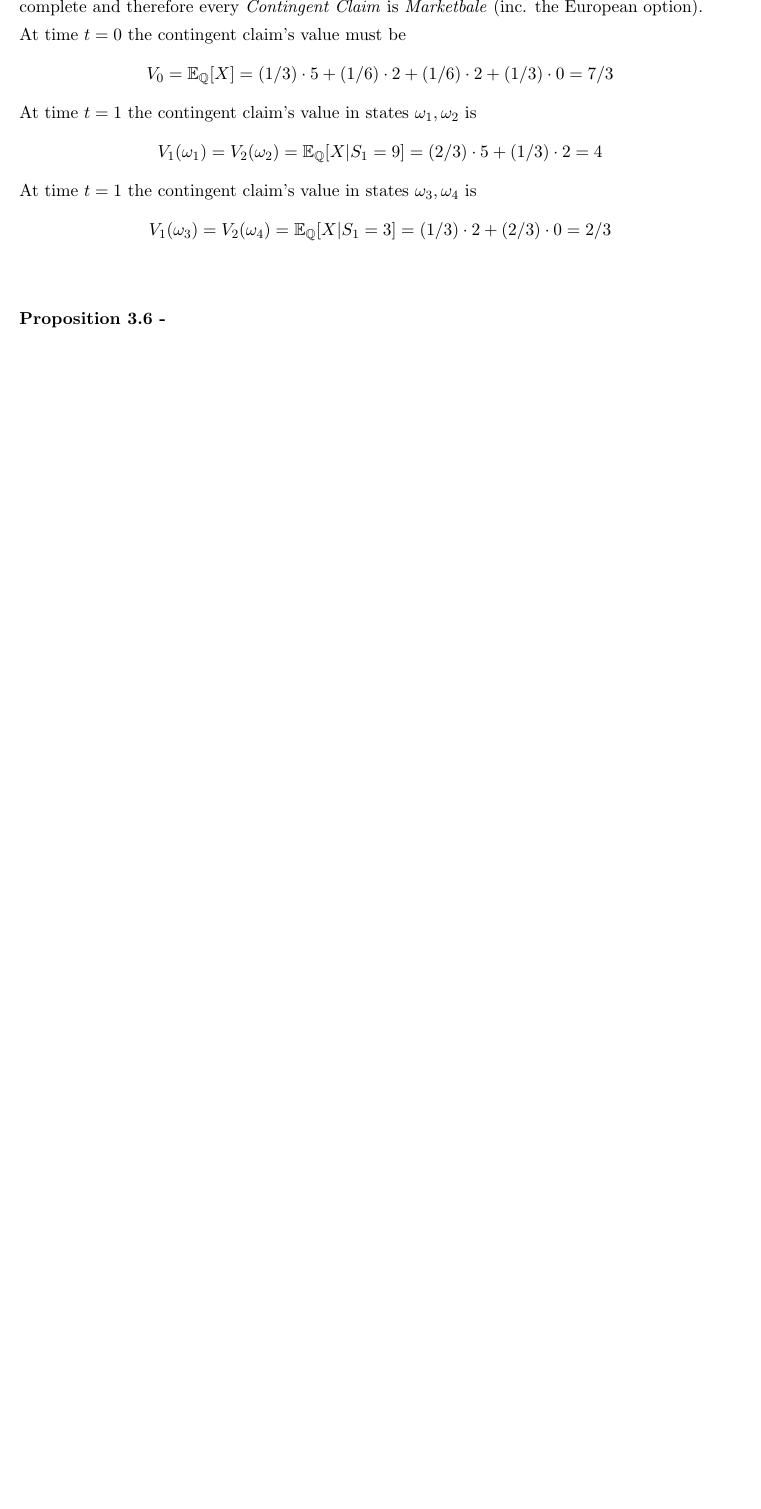
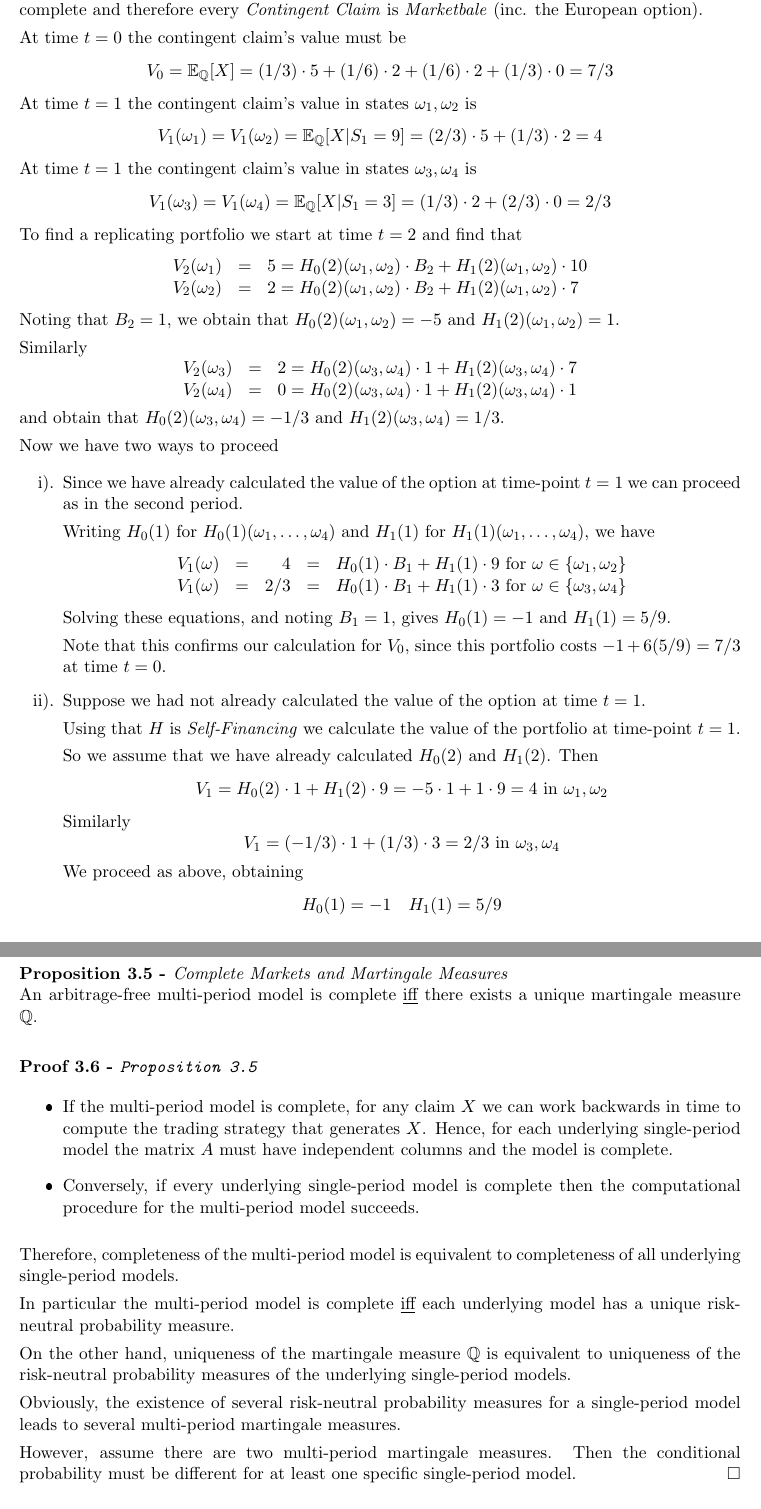
Before and after one commit to dajhutchinson/Financial-Mathematics, a LaTeX document (Notes/src/NotesFM.tex): part of page 39 of 40 before the commit and two parts of pages 40 and 41 of 43 after it, the two joined at a grey line, cut so that both start at the same text, the shorter picture padded with empty space. The pictures show the PDF file Notes/NotesFM.pdf that the author committed with the source.

Commit message:
Week 5.3 - Lectures 24,25,26

```diff
--- a/Notes/src/NotesFM.tex
+++ b/Notes/src/NotesFM.tex
@@ -1480,10 +1479,8 @@
     \par A \textit{Contingent Claim} $X$ is said to be \textit{Attainable}\footnote{AKA \textit{Marketable}.} if there exists a \textit{Self-Financing Trading Strategy} $H$ st $V_T(\omega)=X(\omega)\ \forall\ \omega\in\Omega$. In this case one says that $H$ ``generates'' $X$ and $H$ is called the \textit{Replicating Portfolio}.
   \end{definition}
 
-  \begin{proposition}{Risk-Neutral Valuation Principle\footnote{This is an extension of \texttt{Theorem \ref{sec_financial_terminology_and_single_period_model}.\ref{the_risk_netural_valuation_principle_single_period}} to the multi-period model.}}
+  \begin{theorem}{Risk-Neutral Valuation Principle\footnote{This is an extension of \texttt{Theorem \ref{sec_financial_terminology_and_single_period_model}.\ref{the_risk_neutral_valuation_principle_single_period}} to the multi-period model.}}\label{the_risk_neutral_valuation_principle_multi_period}
     The time $t$ value of an \textit{Attainable Contingent Claim} $X$ is equal to $V_t$ where $V_t$ is the time $t$ value of the portfolio which replicates $X$.
     \par Moreover,
     \[ V_t^*=\frac{V_t}{B_t}=\expect_\Q[X/B_t|\mathcal{F}_t]\text{ for }t=0,\dots,T\text{ and all }\Q \]
-  \end{proposition}
-
-  \begin{example}{}
+  \end{theorem}
@@ -1490,3 +1492,24 @@
+    \[ V_t^*:=\expect_\Q[V_t^*|\mathcal{F}_t] \]
+    as $V_t^*$ is a \textit{Martingale} by \texttt{Proposition \ref{sec_multi_period_models}.\ref{prop_finance_processes_which_are_martingales}}.
+    \par Moreover, since $V_T^*$ is the discounted value of the portfolio which replicated $X$ we have that
+    \[ \expect_\Q[V_T^*|\mathcal{F}_t]=\expect_\Q[X/B_T|\mathcal{F}_t] \]
+    Thus $V_t^*=\expect_\Q[X/B_T|\mathcal{F}_t]$ independent of the choice of \textit{Martingale Measure} $\Q$.
+  \end{proof}
+
+  \begin{remark}{Computing a Generating a Trading Strategy $H$}
+    If we already know the \textit{Value Process} $\{V_t\}_{t\in\nats_0}$ for the replicating portfolio, we need to solve for the trading strategy $H$ using the linear equations in the definition of the value process (keeping in mind that $H$ is \textit{Predictable}).
+    \[ V_t(\omega_i)=H_0(t)B_t+\sum_{n=1}^NH_n(t)S_n(t)(\omega_i)\ \forall\ \omega_i\in\Omega \]
+    However, if we only know the \textit{Contingent Claim} $X$ we need to work backwards in time, deriving $V$ and $H$ simultaneously.
+    \par Since $V_T=X$ we must first solve the following for $H(T)$.
+    \[ X(\omega_i)=H_0(T)B)T+\sum_{n=1}^NH_n(T)S_n(T)(\omega_i) \]
+    Since $H$ is self-financing, we can calculate $V_{T-1}$.
+    \[ V_{T-1}=H_0(T)B_{T-1}+\sum_{n=1}^NH_n(T)S_n(T-1)(\omega_i) \]
+    Therefore, our next step is to solve the following for $H(T_1)$.
+    \[ V_{T-1}=H_0(T_1)B_{T-1}+\sum_{n=1}^NH_n(T-1)S_n(T-1)(\omega_i) \]
+    We can now continue by calculating $V_{T-2}$ etc. until we end up with $V_0$.
+  \end{remark}
+
+  \begin{example}{Finding a Replicating Portfolio}
     Consider a European call option with exercise price $e=5$.
     \par The corresponding contingent claim is $X=\{S_2-5\}_+$ and takes the values $\{5,2,2,0\}$ in states $\{\omega_1,\omega_2,\omega_3,\omega_4\}$ respectively.
     \par Suppose $r=0$ then $\Q=(1/3,1/6,1/6,1/3)$.
@@ -1494,14 +1517,57 @@
     \par At time $t=0$ the contingent claim's value must be
     \[ V_0=\expect_\Q[X]=(1/3)\cdot5+(1/6)\cdot2+(1/6)\cdot2+(1/3)\cdot0=7/3 \]
     At time $t=1$ the contingent claim's value in states $\omega_1,\omega_2$ is
-    \[ V_1(\omega_1)=V_2(\omega_2)=\expect_\Q[X|S_1=9]=(2/3)\cdot5+(1/3)\cdot2=4 \]
+    \[ V_1(\omega_1)=V_1(\omega_2)=\expect_\Q[X|S_1=9]=(2/3)\cdot5+(1/3)\cdot2=4 \]
     At time $t=1$ the contingent claim's value in states $\omega_3,\omega_4$ is
-    \[ V_1(\omega_3)=V_2(\omega_4)=\expect_\Q[X|S_1=3]=(1/3)\cdot2+(2/3)\cdot0=2/3 \]
-  \end{example}
-
-  \begin{proposition}{}\label{prop_complete_model_and_martingale_measures}
-
+    \[ V_1(\omega_3)=V_1(\omega_4)=\expect_\Q[X|S_1=3]=(1/3)\cdot2+(2/3)\cdot0=2/3 \]
+    To find a replicating portfolio we start at time $t=2$ and find that
+    \[\begin{array}{rcl}
+      V_2(\omega_1)&=&5=H_0(2)(\omega_1,\omega_2)\cdot B_2+H_1(2)(\omega_1,\omega_2)\cdot 10\\
+      V_2(\omega_2)&=&2=H_0(2)(\omega_1,\omega_2)\cdot B_2+H_1(2)(\omega_1,\omega_2)\cdot 7
+    \end{array}\]
+    Noting that $B_2=1$, we obtain that $H_0(2)(\omega_1,\omega_2)=-5$ and $H_1(2)(\omega_1,\omega_2)=1$.
+    \par Similarly
+    \[\begin{array}{rcl}
+      V_2(\omega_3)&=&2=H_0(2)(\omega_3,\omega_4)\cdot 1+H_1(2)(\omega_3,\omega_4)\cdot 7\\
+      V_2(\omega_4)&=&0=H_0(2)(\omega_3,\omega_4)\cdot 1+H_1(2)(\omega_3,\omega_4)\cdot 1
+    \end{array}\]
+    and obtain that $H_0(2)(\omega_3,\omega_4)=-1/3$ and $H_1(2)(\omega_3,\omega_4)=1/3$.
+    \par Now we have two ways to proceed
+    \begin{enumerate}
+      \item Since we have already calculated the value of the option at time-point $t=1$ we can proceed as in the second period.
+      \par Writing $H_0(1)$ for $H_0(1)(\omega_1,\dots,\omega_4)$ and $H_1(1)$ for $H_1(1)(\omega_1,\dots,\omega_4)$, we have
+      \[\begin{array}{rcrcl}
+        V_1(\omega)&=&4&=&H_0(1)\cdot B_1+H_1(1)\cdot9\text{ for }\omega\in\{\omega_1,\omega_2\}\\
+        V_1(\omega)&=&2/3&=&H_0(1)\cdot B_1+H_1(1)\cdot3\text{ for }\omega\in\{\omega_3,\omega_4\}
+      \end{array}\]
+      Solving these equations, and noting $B_1=1$, gives $H_0(1)=-1$ and $H_1(1)=5/9$.
+      \par Note that this confirms our calculation for $V_0$, since this portfolio costs $-1+6(5/9)=7/3$ at time $t=0$.
+      \item Suppose we had not already calculated the value of the option at time $t=1$.
+      \par Using that $H$ is \textit{Self-Financing} we calculate the value of the portfolio at time-point $t=1$.
+      \par So we assume that we have already calculated $H_0(2)$ and $H_1(2)$. Then
+      \[ V_1=H_0(2)\cdot1+H_1(2)\cdot9=-5\cdot1+1\cdot9=4\text{ in }\omega_1,\omega_2 \]
+      Similarly
+      \[ V_1=(-1/3)\cdot1+(1/3)\cdot 3=2/3\text{ in }\omega_3,\omega_4 \]
+      We proceed as above, obtaining
+      \[ H_0(1)=-1\quad H_1(1)=5/9 \]
+    \end{enumerate}
+  \end{example}
+
+  \begin{proposition}{Complete Markets and Martingale Measures}\label{prop_complete_model_and_martingale_measures}
+    An arbitrage-free multi-period model is complete \underline{iff} there exists a unique martingale measure $\Q$.
   \end{proposition}
+
+  \begin{proof}{\texttt{Proposition \ref{sec_multi_period_models}.\ref{prop_complete_model_and_martingale_measures}}}
+    \begin{itemize}
+      \item If the multi-period model is complete, for any claim $X$ we can work backwards in time to compute the trading strategy that generates $X$. Hence, for each underlying single-period model the matrix $A$ must have independent columns and the model is complete.
+      \item Conversely, if every underlying single-period model is complete then the computational procedure for the multi-period model succeeds.
+    \end{itemize}
+    Therefore, completeness of the multi-period model is equivalent to completeness of all underlying single-period models.
+    \par In particular the multi-period model is complete \underline{iff} each underlying model has a unique risk-neutral probability measure.
+    \par On the other hand, uniqueness of the martingale measure $\Q$ is equivalent to uniqueness of the risk-neutral probability measures of the underlying single-period models.
+    \par Obviously, the existence of several risk-neutral probability measures for a single-period model leads to several multi-period martingale measures.
+    \par However, assume there are two multi-period martingale measures. Then the conditional probability must be different for at least one specific single-period model.\proved
+  \end{proof}
 
 \subsection{American Claims}
 
```
Also changed, not shown: Notes/NotesFM.pdf, Notes/src/NotesFM.tex (8 more changed lines).
